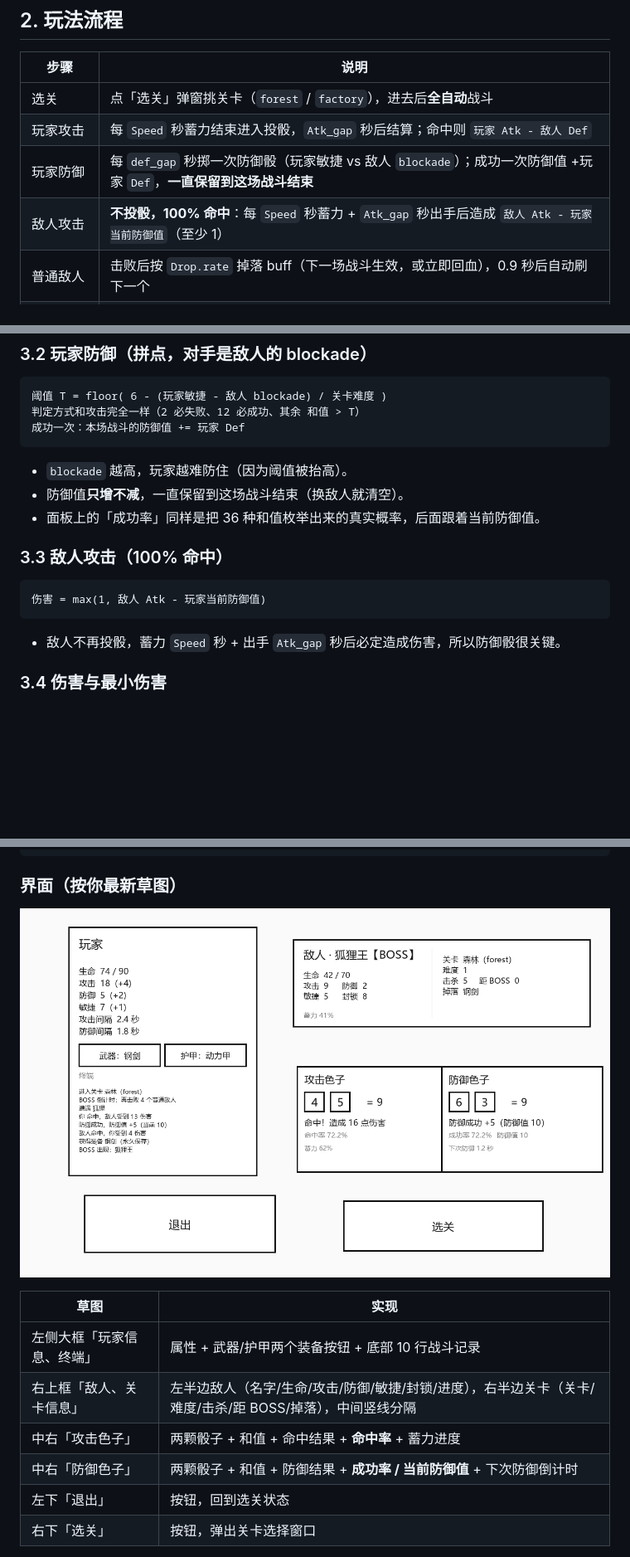
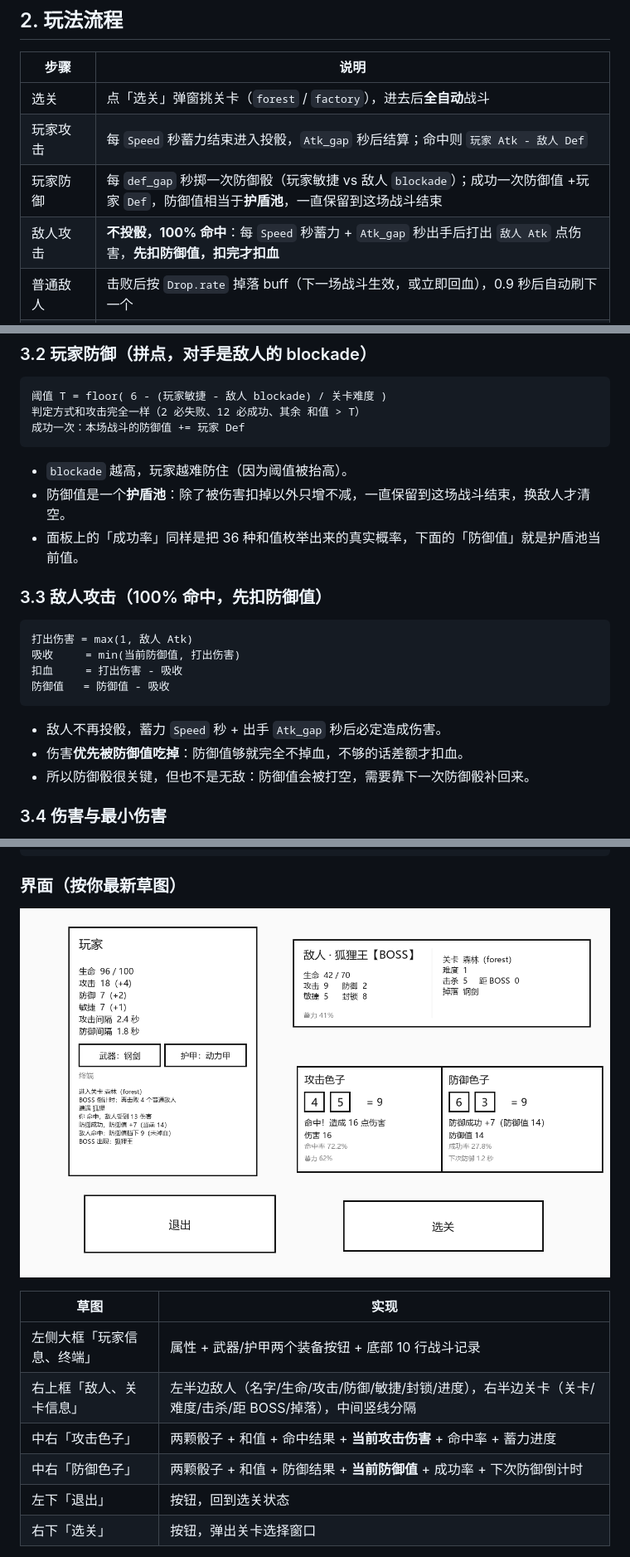
Before and after one commit to NYDZX/CRK, a Markdown page: README.md, 3 parts joined by grey strips. Shown at 83% size. Rendered like a GitHub page; pictures changed too: docs/layout.png; blank space fills up the shorter version.

````diff
--- a/README.md
+++ b/README.md
@@ -21,8 +21,8 @@ Cocos Creator **3.8.8** 项目。选关 → 自动战斗（攻击骰 / 防御骰
 | --- | --- |
 | 选关 | 点「选关」弹窗挑关卡（`forest` / `factory`），进去后**全自动**战斗 |
 | 玩家攻击 | 每 `Speed` 秒蓄力结束进入投骰，`Atk_gap` 秒后结算；命中则 `玩家 Atk - 敌人 Def` |
-| 玩家防御 | 每 `def_gap` 秒掷一次防御骰（玩家敏捷 vs 敌人 `blockade`）；成功一次防御值 +玩家 `Def`，**一直保留到这场战斗结束** |
-| 敌人攻击 | **不投骰，100% 命中**：每 `Speed` 秒蓄力 + `Atk_gap` 秒出手后造成 `敌人 Atk - 玩家当前防御值`（至少 1） |
+| 玩家防御 | 每 `def_gap` 秒掷一次防御骰（玩家敏捷 vs 敌人 `blockade`）；成功一次防御值 +玩家 `Def`，防御值相当于**护盾池**，一直保留到这场战斗结束 |
+| 敌人攻击 | **不投骰，100% 命中**：每 `Speed` 秒蓄力 + `Atk_gap` 秒出手后打出 `敌人 Atk` 点伤害，**先扣防御值，扣完才扣血** |
 | 普通敌人 | 击败后按 `Drop.rate` 掉落 buff（下一场战斗生效，或立即回血），0.9 秒后自动刷下一个 |
 | BOSS | 进入关卡时在 `[a, b]` 里随机一个 c；击败 c 个普通敌人后，下一个刷出来的就是 BOSS（面板显示「距 BOSS N」） |
 | 击败 BOSS | 掉落**装备**（永久保存到本地存档），然后重新掷 c，继续刷普通敌人 |
@@ -58,16 +58,21 @@ Cocos Creator **3.8.8** 项目。选关 → 自动战斗（攻击骰 / 防御骰
 ```
 
 - `blockade` 越高，玩家越难防住（因为阈值被抬高）。
-- 防御值**只增不减**，一直保留到这场战斗结束（换敌人就清空）。
-- 面板上的「成功率」同样是把 36 种和值枚举出来的真实概率，后面跟着当前防御值。
+- 防御值是一个**护盾池**：除了被伤害扣掉以外只增不减，一直保留到这场战斗结束，换敌人才清空。
+- 面板上的「成功率」同样是把 36 种和值枚举出来的真实概率，下面的「防御值」就是护盾池当前值。
 
-### 3.3 敌人攻击（100% 命中）
+### 3.3 敌人攻击（100% 命中，先扣防御值）
 
 ```
-伤害 = max(1, 敌人 Atk - 玩家当前防御值)
+打出伤害 = max(1, 敌人 Atk)
+吸收     = min(当前防御值, 打出伤害)
+扣血     = 打出伤害 - 吸收
+防御值   = 防御值 - 吸收
 ```
 
-- 敌人不再投骰，蓄力 `Speed` 秒 + 出手 `Atk_gap` 秒后必定造成伤害，所以防御骰很关键。
+- 敌人不再投骰，蓄力 `Speed` 秒 + 出手 `Atk_gap` 秒后必定造成伤害。
+- 伤害**优先被防御值吃掉**：防御值够就完全不掉血，不够的话差额才扣血。
+- 所以防御骰很关键，但也不是无敌：防御值会被打空，需要靠下一次防御骰补回来。
 
 ### 3.4 伤害与最小伤害
 
@@ -204,8 +209,8 @@ docs/layout.png                UI 布局示意图（按 BattleGame.ts 里的坐
 | --- | --- |
 | 左侧大框「玩家信息、终端」 | 属性 + 武器/护甲两个装备按钮 + 底部 10 行战斗记录 |
 | 右上框「敌人、关卡信息」 | 左半边敌人（名字/生命/攻击/防御/敏捷/封锁/进度），右半边关卡（关卡/难度/击杀/距 BOSS/掉落），中间竖线分隔 |
-| 中右「攻击色子」 | 两颗骰子 + 和值 + 命中结果 + **命中率** + 蓄力进度 |
-| 中右「防御色子」 | 两颗骰子 + 和值 + 防御结果 + **成功率 / 当前防御值** + 下次防御倒计时 |
+| 中右「攻击色子」 | 两颗骰子 + 和值 + 命中结果 + **当前攻击伤害** + 命中率 + 蓄力进度 |
+| 中右「防御色子」 | 两颗骰子 + 和值 + 防御结果 + **当前防御值** + 成功率 + 下次防御倒计时 |
 | 左下「退出」 | 按钮，回到选关状态 |
 | 右下「选关」 | 按钮，弹出关卡选择窗口 |
 
````
Also changed, not shown: other parts of README.md (+7 -7 lines), 4 other files.
